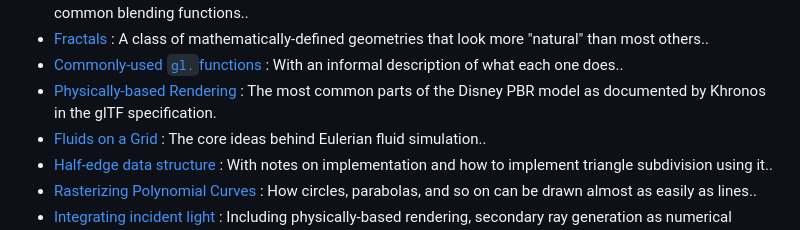
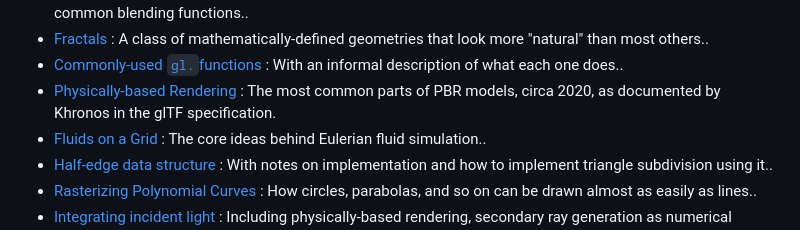
Before and after one commit to tychonievich/graphics, a Markdown page: md/text/index.md, the part around the change. Rendered like a GitHub page.

```diff
--- a/md/text/index.md
+++ b/md/text/index.md
@@ -35,7 +35,7 @@ Those that are not listed from the [content page](../content.html) may be incomp
 - [ Things your GPU doesn't let you program ](fixed-functionality.html):  WebGL 2's fixed functionality, including the DDA algorithm and common blending functions..
 - [ Fractals ](fractal.html):  A class of mathematically-defined geometries that look more "natural" than most others..
 - [ Commonly-used `gl.`functions ](gl-functions.html):  With an informal description of what each one does..
-- [ Physically-based Rendering ](gltf-pbr.html):  The most common parts of the Disney PBR model as documented by Khronos in the glTF specification.
+- [ Physically-based Rendering ](gltf-pbr.html):  The most common parts of PBR models, circa 2020, as documented by Khronos in the glTF specification.
 - [ Fluids on a Grid ](grid-fluids.html):  The core ideas behind Eulerian fluid simulation..
 - [ Half-edge data structure ](halfedge.html):  With notes on implementation and how to implement triangle subdivision using it..
 - [ Rasterizing Polynomial Curves ](implicit-curves.html):  How circles, parabolas, and so on can be drawn almost as easily as lines..
```
Also changed, not shown: md/text/gltf-pbr.md (+1 -1 lines).
